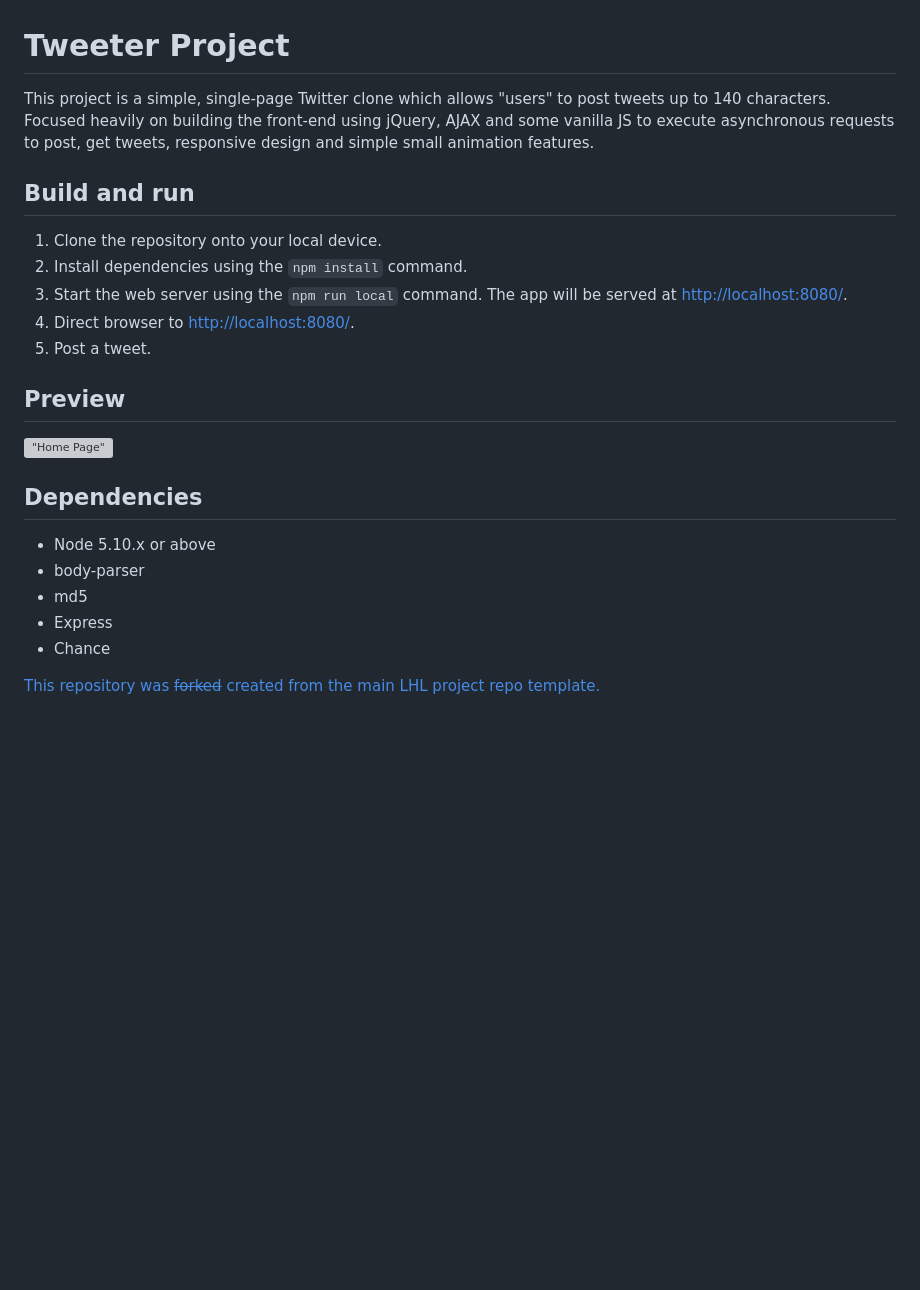
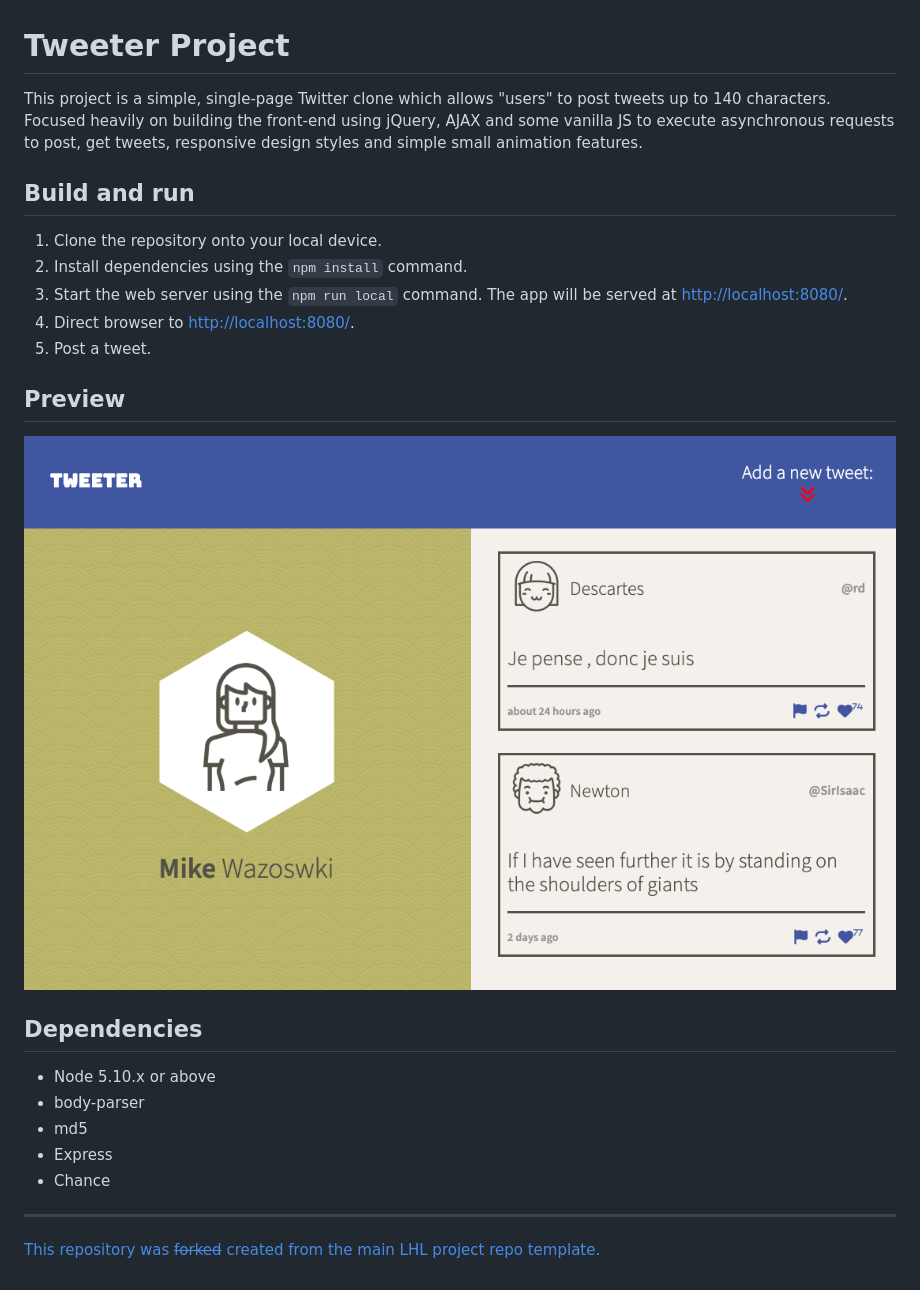
Before and after one commit to knnku/tweeter, a Markdown page: README.md, the part around the change. Drawn GitHub-style; blank space fills up the shorter version; grey boxes are pictures that could not be loaded.

Commit message:
readme changes and upload 1 more img.

```diff
--- a/README.md
+++ b/README.md
@@ -1,6 +1,6 @@
 # Tweeter Project
 
-This project is a simple, single-page Twitter clone which allows "users" to post tweets up to 140 characters. Focused heavily on building the front-end using jQuery, AJAX and some vanilla JS to execute asynchronous requests to post, get tweets, responsive design and simple small animation features.
+This project is a simple, single-page Twitter clone which allows "users" to post tweets up to 140 characters. Focused heavily on building the front-end using jQuery, AJAX and some vanilla JS to execute asynchronous requests to post, get tweets, responsive design styles and simple small animation features.
 
 ## Build and run
 
@@ -12,7 +12,7 @@ This project is a simple, single-page Twitter clone which allows "users" to post
 
 ## Preview
 
-!["Home Page"]()
+!["Home Page"](https://raw.githubusercontent.com/knnku/tweeter/master/assets/tweeter1.png)
 
 ## Dependencies
 
@@ -24,7 +24,7 @@ This project is a simple, single-page Twitter clone which allows "users" to post
 
 
 
-
+---
 
 
 [This repository was ~~forked~~ created from the main LHL project repo template.](https://github.com/lighthouse-labs/tweeter)
```
Also changed, not shown: assets/tweeter2.png (added).
